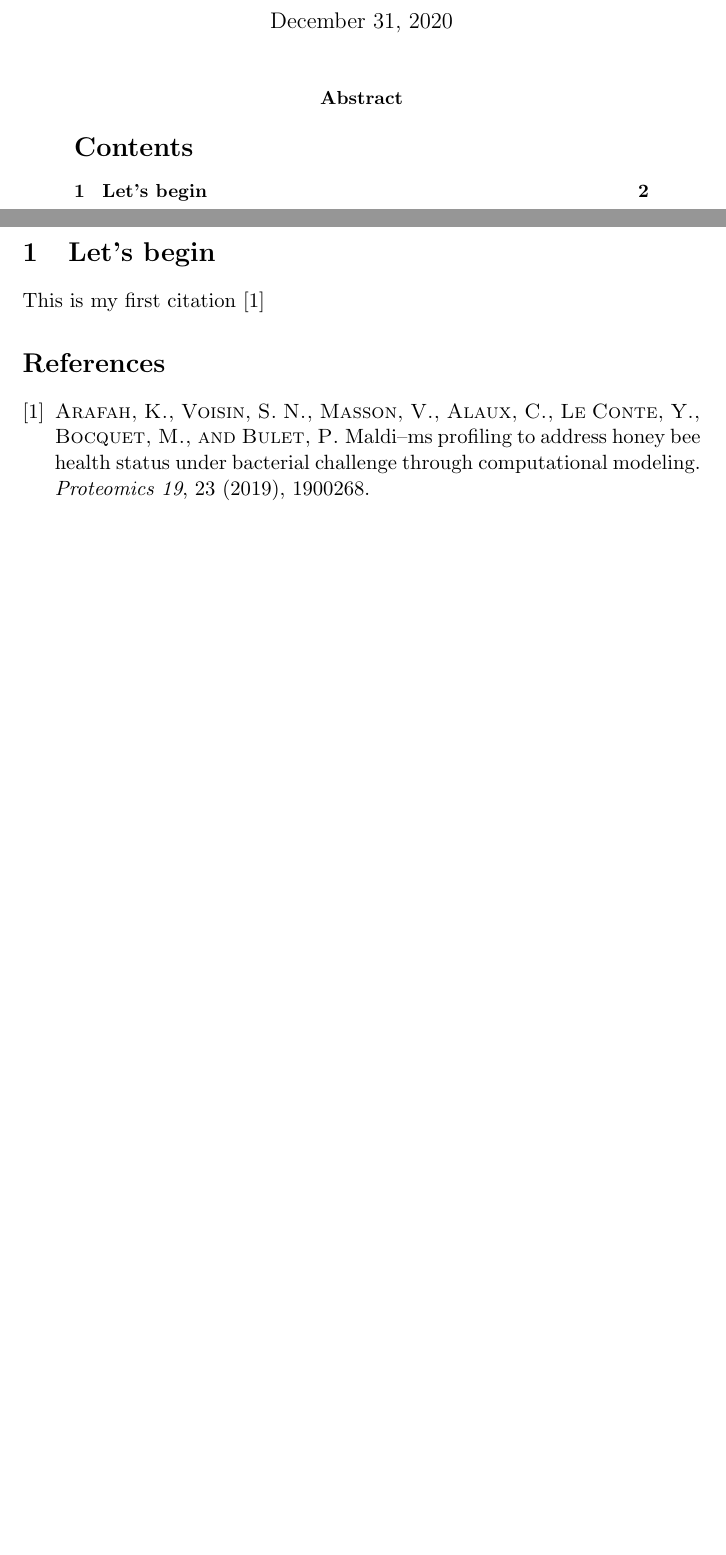
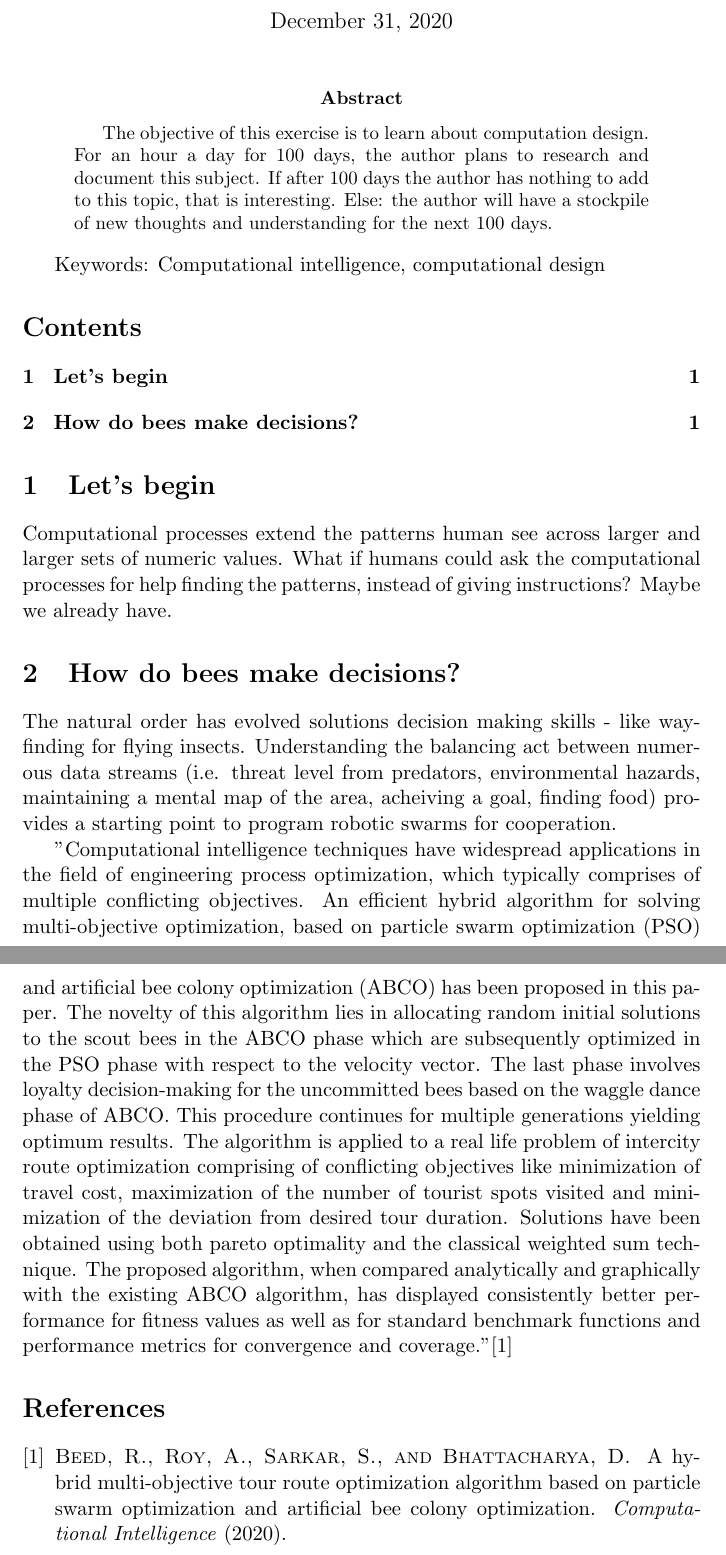
Before and after one commit to jesnyder/ComputationalDesign, a LaTeX paper (Research/manuscript v001.tex): two parts of pages 1 and 2 of 2, joined at a grey line, cut so that both start at the same text, the shorter picture padded with empty space. Compiled offline with pdfLaTeX.

Commit message:
Day 001 of 100 - bees as decision making robots

```diff
--- a/Research/manuscript v001.tex
+++ b/Research/manuscript v001.tex
@@ -2,20 +2,28 @@
 
 
 \begin{document}
-\title{Computational Design}
+\title{Considering Computational Intelligence}
 \author{Jessica E. Snyder}
 \date{December 31, 2020}
 \maketitle
 
 \begin{abstract}
+The objective of this exercise is to learn about computation design. For an hour a day for 100 days, the author plans to research and document this subject. If after 100 days the author has nothing to add to this topic, that is interesting. Else: the author will have a stockpile of new thoughts and understanding for the next 100 days.
+\end{abstract}
+
+Keywords: Computational intelligence, computational design
 
 \tableofcontents
-\newpage
-
-\end{abstract}
 
 \section{Let's begin}
-This is my first citation \cite{arafah2019maldi}
+Computational processes extend the patterns human see across larger and larger sets of numeric values. What if humans could ask the computational processes for help finding the patterns, instead of giving instructions? Maybe we already have.
+
+
+\section{How do bees make decisions?}
+
+The natural order has evolved solutions decision making skills - like way-finding for flying insects. Understanding the balancing act between numerous data streams (i.e. threat level from predators, environmental hazards, maintaining a mental map of the area, acheiving a goal, finding food) provides a starting point to program robotic swarms for cooperation.
+
+"Computational intelligence techniques have widespread applications in the field of engineering process optimization, which typically comprises of multiple conflicting objectives. An efficient hybrid algorithm for solving multi‐objective optimization, based on particle swarm optimization (PSO) and artificial bee colony optimization (ABCO) has been proposed in this paper. The novelty of this algorithm lies in allocating random initial solutions to the scout bees in the ABCO phase which are subsequently optimized in the PSO phase with respect to the velocity vector. The last phase involves loyalty decision‐making for the uncommitted bees based on the waggle dance phase of ABCO. This procedure continues for multiple generations yielding optimum results. The algorithm is applied to a real life problem of intercity route optimization comprising of conflicting objectives like minimization of travel cost, maximization of the number of tourist spots visited and minimization of the deviation from desired tour duration. Solutions have been obtained using both pareto optimality and the classical weighted sum technique. The proposed algorithm, when compared analytically and graphically with the existing ABCO algorithm, has displayed consistently better performance for fitness values as well as for standard benchmark functions and performance metrics for convergence and coverage."\cite{beed2020hybrid}
 
 
 
```
Also changed, not shown: Research/references.bib (+5 -8 lines), Research/manuscript v001.bbl, Research/manuscript v001.pdf, Research/manuscript v001.tex (2 more changed lines), 5 other files.
